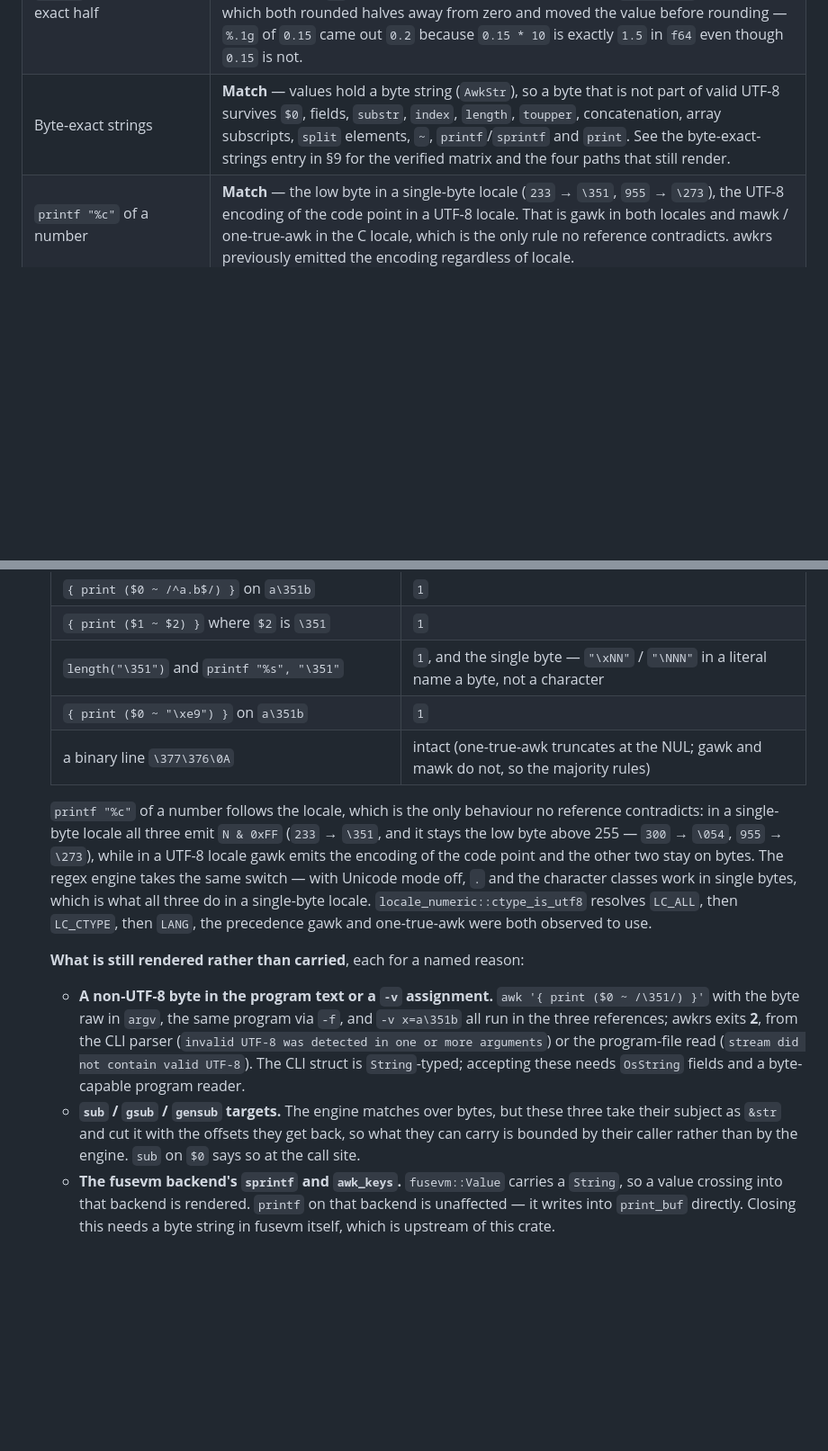
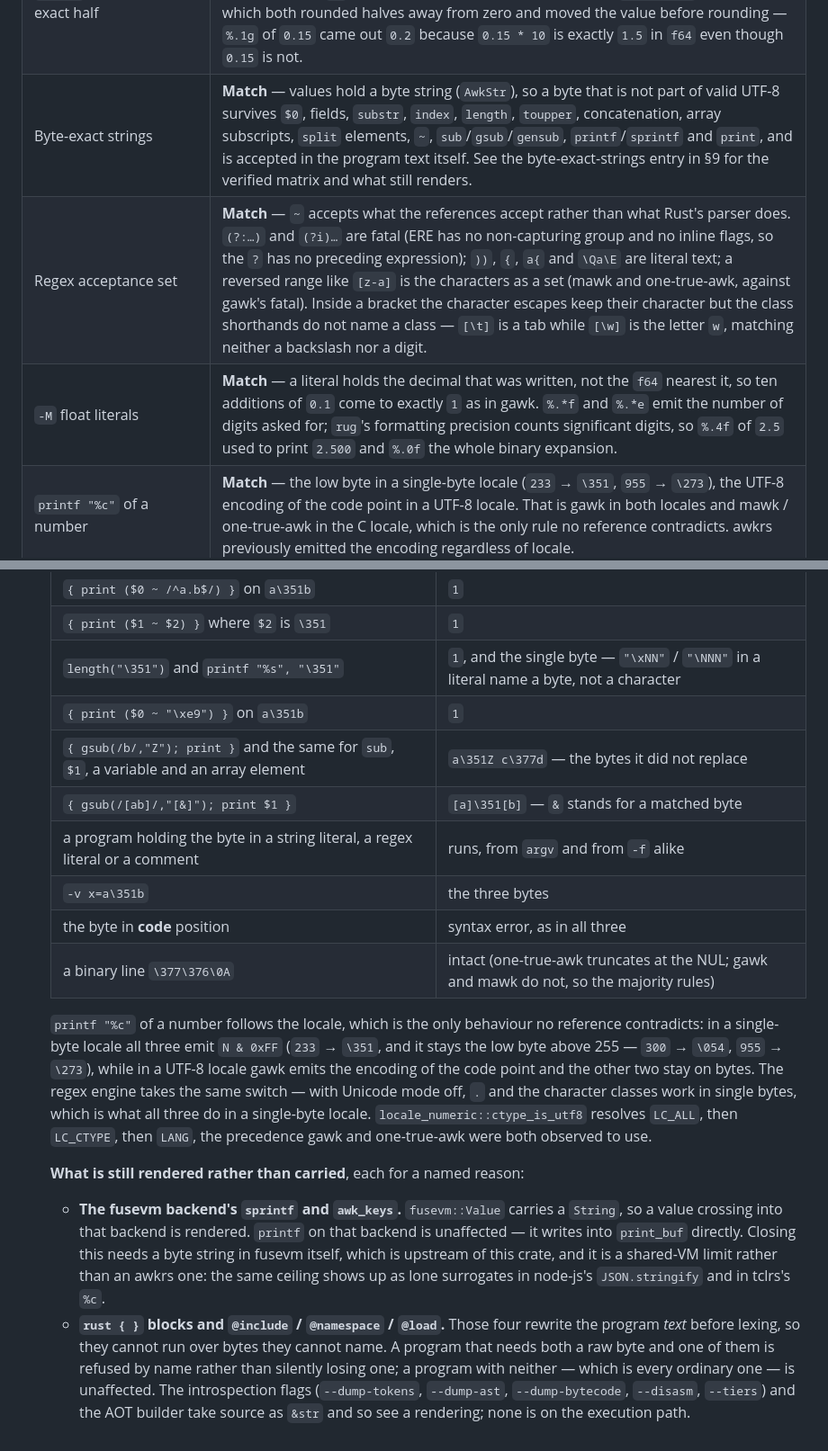
Before and after one commit to MenkeTechnologies/awkrs, a Markdown page: docs/COMPATIBILITY.md, 2 parts joined by grey strips. Shown at 90% size. GitHub-like rendering; blank space fills up the shorter version.

Commit message:
docs: section 9 records the three gaps that closed this round
The substitution targets and the program text are no longer among the paths that
render, so they leave that list and join the verified matrix: every target form
of sub/gsub/gensub keeps the bytes it did not replace, `&` in a replacement
stands for a matched byte, a program holding the byte in a string literal, a
regex literal or a comment runs from argv and from -f alike, -v carries it, and
a byte in code position is still the syntax error all three give.

Two entries added to the section 7 matrix for the other two: the regex
acceptance set is the references' rather than Rust's, and a -M float literal
holds the decimal that was written while %.*f and %.*e emit the digits asked
for.

The remaining fusevm::Value limit is noted as a shared-VM ceiling rather than an
awkrs one — the same one shows up as lone surrogates in node-js's JSON.stringify
and in tclrs's %c — and the source transforms that cannot run over bytes they
cannot name (rust { }, @include, @namespace, @load) are named with the reason.

```diff
--- a/docs/COMPATIBILITY.md
+++ b/docs/COMPATIBILITY.md
@@ -205,7 +205,9 @@ Columns: **P** = POSIX / universal core, **B** = BSD awk, **M** = mawk, **G** =
 | MPFR (`-M`) | **Part** (precision / rounding via `PROCINFO`) |
 | `printf` precision on `d` `i` `o` `u` `x` `X` | **Match** — the precision is a minimum digit count reached by zero-padding the magnitude, and while it is present the `0` flag is ignored, so `%08.2d` of `42` is `      42`. The `#` prefix goes outside that padding (`%#.5x` of `255` is `0x000ff`), and on `%o` it raises the precision far enough to force a leading zero, so `%#.0o` of `0` is `0` where plain `%.0o` is empty. awkrs previously ignored the precision entirely on `o`/`u`/`x`/`X` and let the `0` flag win on all six. |
 | `printf` rounding at an exact half | **Match** — `%e`/`%f`/`%g` round the exact binary value, halves to even, as C does: `%.1g` of `2.5` is `2` and of `4.5` is `4`, while `%.2g` of `1.35` is `1.4` because 1.35 is a shade above the half. `%g` previously rounded in arithmetic (scale, `f64::round`, unscale), which both rounded halves away from zero and moved the value before rounding — `%.1g` of `0.15` came out `0.2` because `0.15 * 10` is exactly `1.5` in `f64` even though `0.15` is not. |
-| Byte-exact strings | **Match** — values hold a byte string (`AwkStr`), so a byte that is not part of valid UTF-8 survives `$0`, fields, `substr`, `index`, `length`, `toupper`, concatenation, array subscripts, `split` elements, `~`, `printf`/`sprintf` and `print`. See the byte-exact-strings entry in §9 for the verified matrix and the four paths that still render. |
+| Byte-exact strings | **Match** — values hold a byte string (`AwkStr`), so a byte that is not part of valid UTF-8 survives `$0`, fields, `substr`, `index`, `length`, `toupper`, concatenation, array subscripts, `split` elements, `~`, `sub`/`gsub`/`gensub`, `printf`/`sprintf` and `print`, and is accepted in the program text itself. See the byte-exact-strings entry in §9 for the verified matrix and what still renders. |
+| Regex acceptance set | **Match** — `~` accepts what the references accept rather than what Rust's parser does. `(?:…)` and `(?i)…` are fatal (ERE has no non-capturing group and no inline flags, so the `?` has no preceding expression); `))`, `{`, `a{` and `\Qa\E` are literal text; a reversed range like `[z-a]` is the characters as a set (mawk and one-true-awk, against gawk's fatal). Inside a bracket the character escapes keep their character but the class shorthands do not name a class — `[\t]` is a tab while `[\w]` is the letter `w`, matching neither a backslash nor a digit. |
+| `-M` float literals | **Match** — a literal holds the decimal that was written, not the `f64` nearest it, so ten additions of `0.1` come to exactly `1` as in gawk. `%.*f` and `%.*e` emit the number of digits asked for; `rug`'s formatting precision counts significant digits, so `%.4f` of `2.5` used to print `2.500` and `%.0f` the whole binary expansion. |
 | `printf "%c"` of a number | **Match** — the low byte in a single-byte locale (`233` → `\351`, `955` → `\273`), the UTF-8 encoding of the code point in a UTF-8 locale. That is gawk in both locales and mawk / one-true-awk in the C locale, which is the only rule no reference contradicts. awkrs previously emitted the encoding regardless of locale. |
 | Output already printed when a fatal is raised | **Match** with gawk and one-true-awk — a fatal inside the record loop still emits the records the program printed before it. mawk discards them. awkrs previously discarded the record loop's buffer while flushing the `BEGIN` block's. |
 
@@ -267,12 +269,16 @@ Columns: **P** = POSIX / universal core, **B** = BSD awk, **M** = mawk, **G** =
   | `{ print ($1 ~ $2) }` where `$2` is `\351` | `1` |
   | `length("\351")` and `printf "%s", "\351"` | `1`, and the single byte — `"\xNN"` / `"\NNN"` in a literal name a byte, not a character |
   | `{ print ($0 ~ "\xe9") }` on `a\351b` | `1` |
+  | `{ gsub(/b/,"Z"); print }` and the same for `sub`, `$1`, a variable and an array element | `a\351Z c\377d` — the bytes it did not replace |
+  | `{ gsub(/[ab]/,"[&]"); print $1 }` | `[a]\351[b]` — `&` stands for a matched byte |
+  | a program holding the byte in a string literal, a regex literal or a comment | runs, from `argv` and from `-f` alike |
+  | `-v x=a\351b` | the three bytes |
+  | the byte in **code** position | syntax error, as in all three |
   | a binary line `\377\376\0A` | intact (one-true-awk truncates at the NUL; gawk and mawk do not, so the majority rules) |
 
   `printf "%c"` of a number follows the locale, which is the only behaviour no reference contradicts: in a single-byte locale all three emit `N & 0xFF` (`233` → `\351`, and it stays the low byte above 255 — `300` → `\054`, `955` → `\273`), while in a UTF-8 locale gawk emits the encoding of the code point and the other two stay on bytes. The regex engine takes the same switch — with Unicode mode off, `.` and the character classes work in single bytes, which is what all three do in a single-byte locale. `locale_numeric::ctype_is_utf8` resolves `LC_ALL`, then `LC_CTYPE`, then `LANG`, the precedence gawk and one-true-awk were both observed to use.
 
   **What is still rendered rather than carried**, each for a named reason:
 
-  - **A non-UTF-8 byte in the program text or a `-v` assignment.** `awk '{ print ($0 ~ /\351/) }'` with the byte raw in `argv`, the same program via `-f`, and `-v x=a\351b` all run in the three references; awkrs exits **2**, from the CLI parser (`invalid UTF-8 was detected in one or more arguments`) or the program-file read (`stream did not contain valid UTF-8`). The CLI struct is `String`-typed; accepting these needs `OsString` fields and a byte-capable program reader.
-  - **`sub` / `gsub` / `gensub` targets.** The engine matches over bytes, but these three take their subject as `&str` and cut it with the offsets they get back, so what they can carry is bounded by their caller rather than by the engine. `sub` on `$0` says so at the call site.
-  - **The fusevm backend's `sprintf` and `awk_keys`.** `fusevm::Value` carries a `String`, so a value crossing into that backend is rendered. `printf` on that backend is unaffected — it writes into `print_buf` directly. Closing this needs a byte string in fusevm itself, which is upstream of this crate.
+  - **The fusevm backend's `sprintf` and `awk_keys`.** `fusevm::Value` carries a `String`, so a value crossing into that backend is rendered. `printf` on that backend is unaffected — it writes into `print_buf` directly. Closing this needs a byte string in fusevm itself, which is upstream of this crate, and it is a shared-VM limit rather than an awkrs one: the same ceiling shows up as lone surrogates in node-js's `JSON.stringify` and in tclrs's `%c`.
+  - **`rust { }` blocks and `@include` / `@namespace` / `@load`.** Those four rewrite the program *text* before lexing, so they cannot run over bytes they cannot name. A program that needs both a raw byte and one of them is refused by name rather than silently losing one; a program with neither — which is every ordinary one — is unaffected. The introspection flags (`--dump-tokens`, `--dump-ast`, `--dump-bytecode`, `--disasm`, `--tiers`) and the AOT builder take source as `&str` and so see a rendering; none is on the execution path.
```
